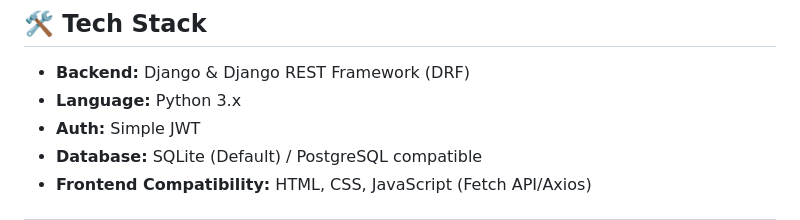
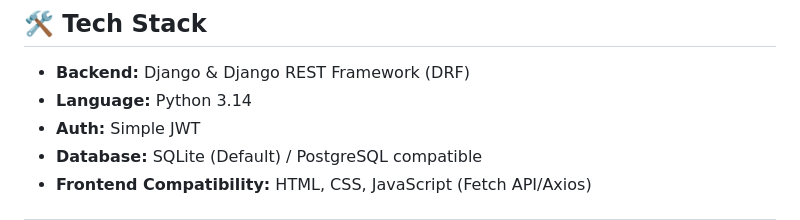
Before and after one commit to TRESTEVOYCE/KK-Profiling-API, a Markdown page: README.md, the part around the change. GitHub-like rendering.

```diff
--- a/README.md
+++ b/README.md
@@ -18,7 +18,7 @@ This system is designed to efficiently manage SK-related data such as members, o
 
 ## 🛠️ Tech Stack
 - **Backend:** Django & Django REST Framework (DRF)
-- **Language:** Python 3.x
+- **Language:** Python 3.14
 - **Auth:** Simple JWT
 - **Database:** SQLite (Default) / PostgreSQL compatible
 - **Frontend Compatibility:** HTML, CSS, JavaScript (Fetch API/Axios)
```
